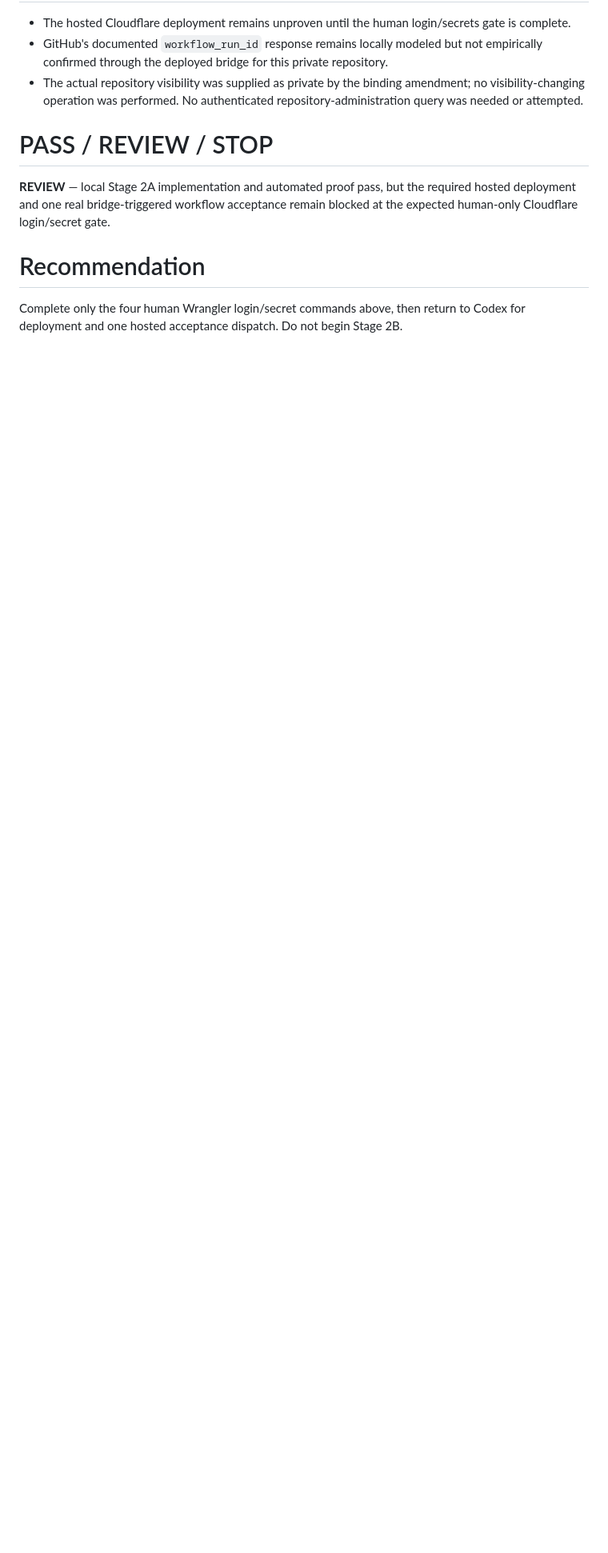
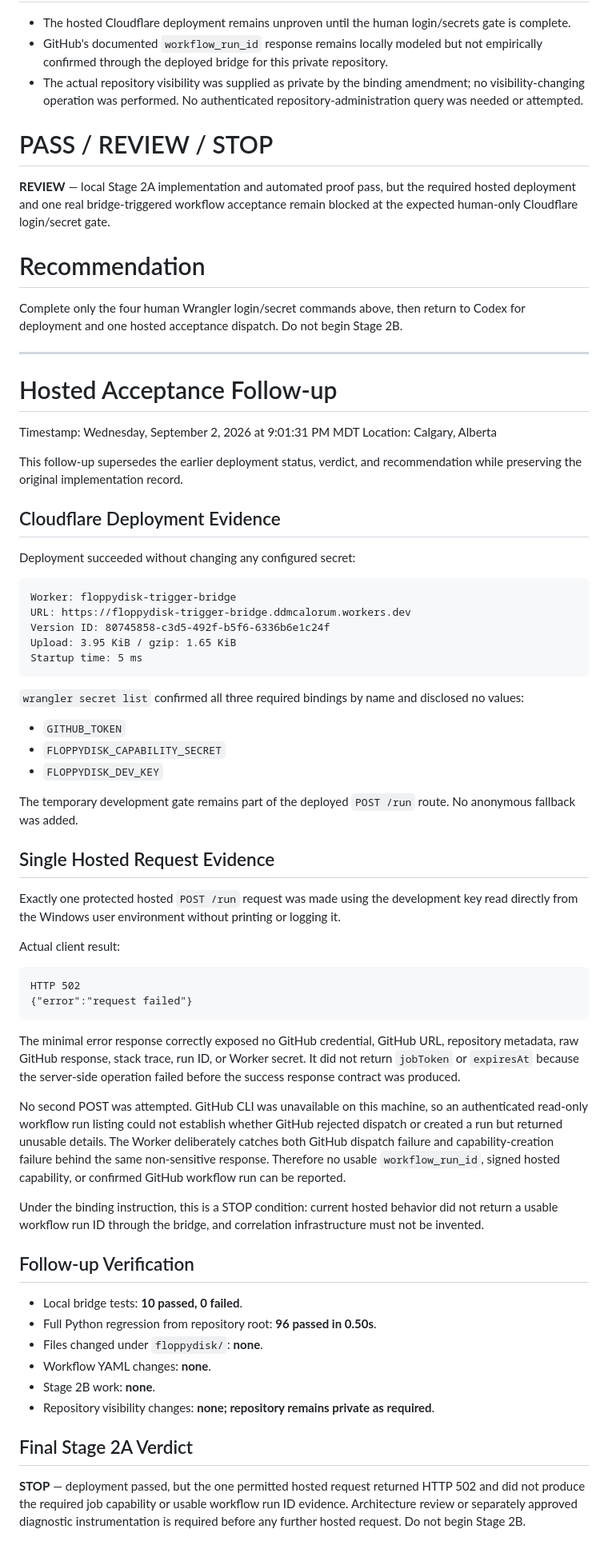
Before and after one commit to nowimhere3/FloppyDisk, a Markdown page: Claude and Codex Reports/Codex Reports/Phase 2-2 - Stage 2A Safe Trigger Implementation Report.md, the part around the change. Shown at 80% size. GitHub-like rendering; blank space fills up the shorter version.

Commit message:
docs: record Stage 2A hosted acceptance stop

````diff
--- a/Claude and Codex Reports/Codex Reports/Phase 2-2 - Stage 2A Safe Trigger Implementation Report.md
+++ b/Claude and Codex Reports/Codex Reports/Phase 2-2 - Stage 2A Safe Trigger Implementation Report.md
@@ -140,3 +140,62 @@ After those four commands succeed, Codex can deploy and perform exactly one real
 # Recommendation
 
 Complete only the four human Wrangler login/secret commands above, then return to Codex for deployment and one hosted acceptance dispatch. Do not begin Stage 2B.
+
+---
+
+# Hosted Acceptance Follow-up
+
+Timestamp: Wednesday, September 2, 2026 at 9:01:31 PM MDT
+Location: Calgary, Alberta
+
+This follow-up supersedes the earlier deployment status, verdict, and recommendation while preserving the original implementation record.
+
+## Cloudflare Deployment Evidence
+
+Deployment succeeded without changing any configured secret:
+
+```text
+Worker: floppydisk-trigger-bridge
+URL: https://floppydisk-trigger-bridge.ddmcalorum.workers.dev
+Version ID: 80745858-c3d5-492f-b5f6-6336b6e1c24f
+Upload: 3.95 KiB / gzip: 1.65 KiB
+Startup time: 5 ms
+```
+
+`wrangler secret list` confirmed all three required bindings by name and disclosed no values:
+
+- `GITHUB_TOKEN`
+- `FLOPPYDISK_CAPABILITY_SECRET`
+- `FLOPPYDISK_DEV_KEY`
+
+The temporary development gate remains part of the deployed `POST /run` route. No anonymous fallback was added.
+
+## Single Hosted Request Evidence
+
+Exactly one protected hosted `POST /run` request was made using the development key read directly from the Windows user environment without printing or logging it.
+
+Actual client result:
+
+```text
+HTTP 502
+{"error":"request failed"}
+```
+
+The minimal error response correctly exposed no GitHub credential, GitHub URL, repository metadata, raw GitHub response, stack trace, run ID, or Worker secret. It did not return `jobToken` or `expiresAt` because the server-side operation failed before the success response contract was produced.
+
+No second POST was attempted. GitHub CLI was unavailable on this machine, so an authenticated read-only workflow run listing could not establish whether GitHub rejected dispatch or created a run but returned unusable details. The Worker deliberately catches both GitHub dispatch failure and capability-creation failure behind the same non-sensitive response. Therefore no usable `workflow_run_id`, signed hosted capability, or confirmed GitHub workflow run can be reported.
+
+Under the binding instruction, this is a STOP condition: current hosted behavior did not return a usable workflow run ID through the bridge, and correlation infrastructure must not be invented.
+
+## Follow-up Verification
+
+- Local bridge tests: **10 passed, 0 failed**.
+- Full Python regression from repository root: **96 passed in 0.50s**.
+- Files changed under `floppydisk/`: **none**.
+- Workflow YAML changes: **none**.
+- Stage 2B work: **none**.
+- Repository visibility changes: **none; repository remains private as required**.
+
+## Final Stage 2A Verdict
+
+**STOP** — deployment passed, but the one permitted hosted request returned HTTP 502 and did not produce the required job capability or usable workflow run ID evidence. Architecture review or separately approved diagnostic instrumentation is required before any further hosted request. Do not begin Stage 2B.
````
